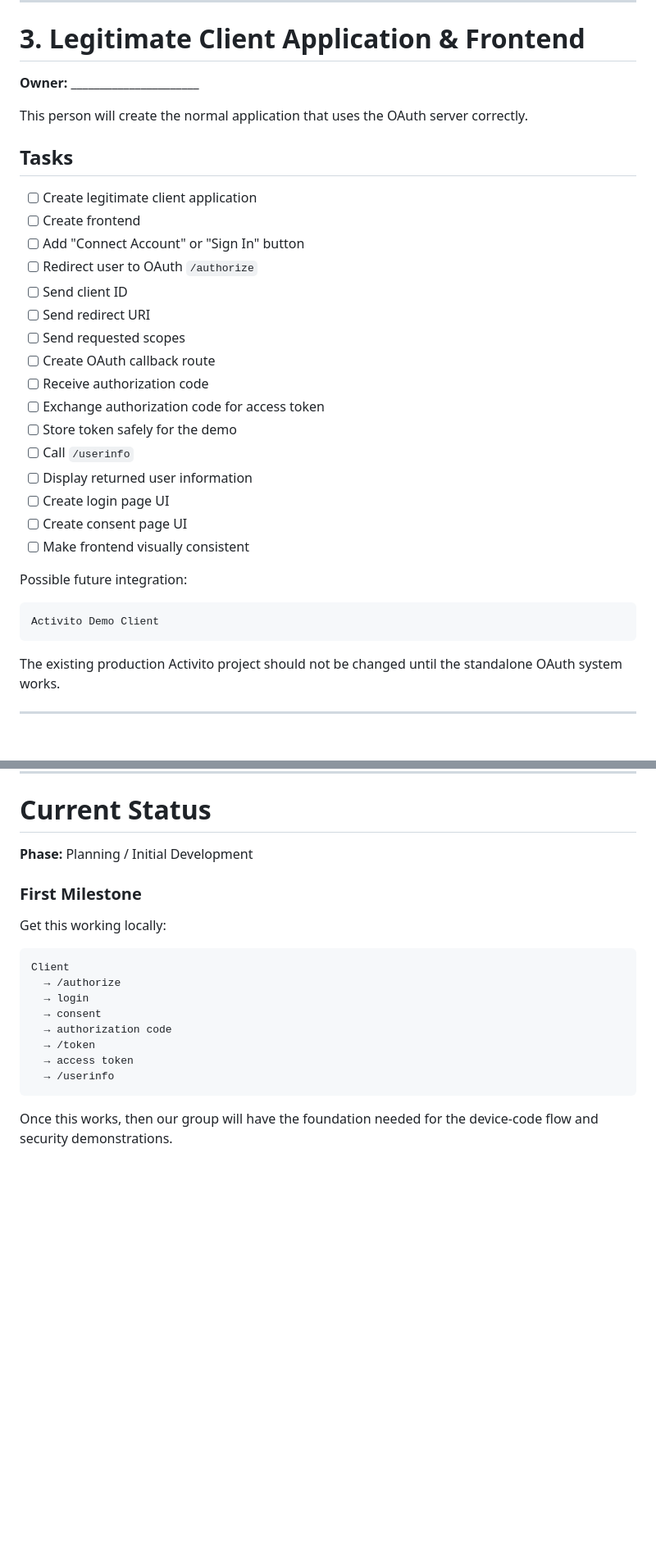
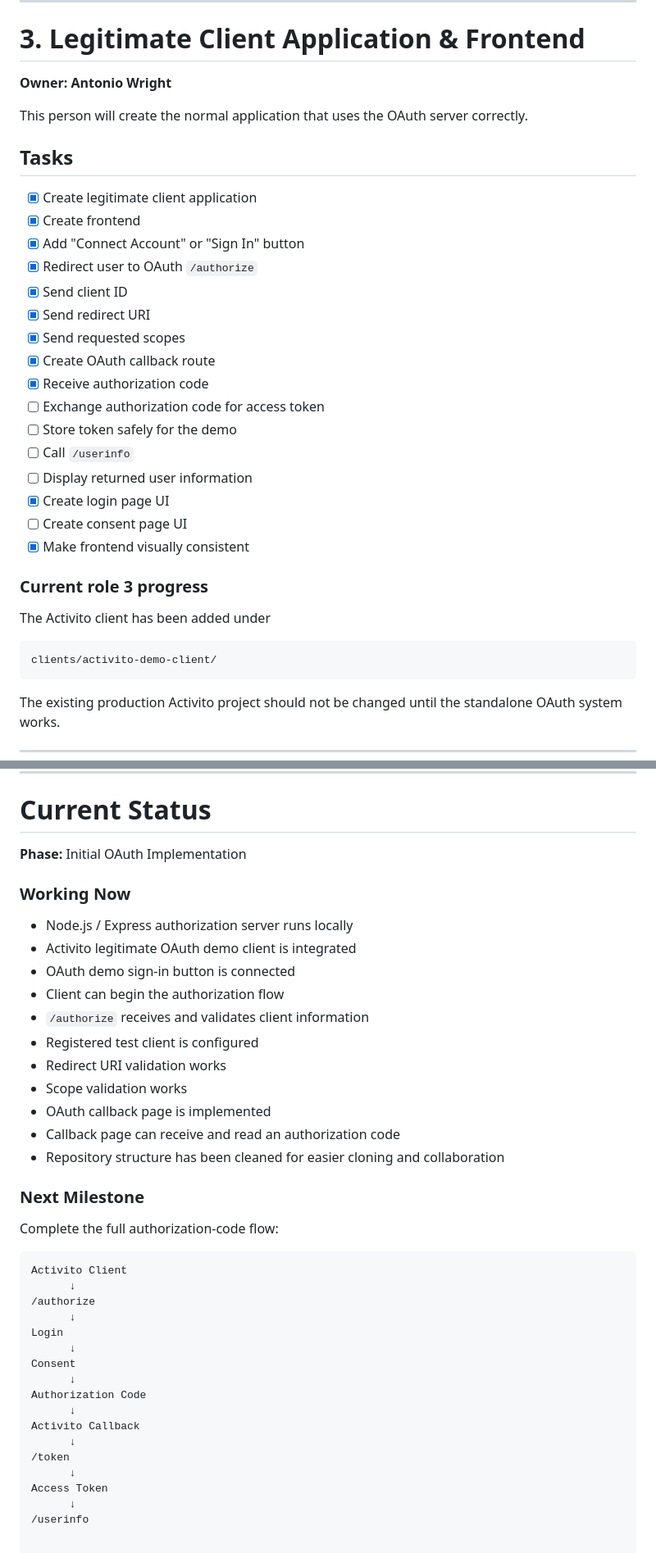
Before and after one commit to AntonioWright123/oauth2-security-project, a Markdown page: README.md, 2 parts joined by grey strips. Shown at 82% size. GitHub-like rendering; blank space fills up the shorter version.

Commit message:
Format owner names and update task status
Updated owner names to bold format and marked completed tasks in the README.

````diff
--- a/README.md
+++ b/README.md
@@ -117,33 +117,35 @@ PostgreSQL if we decide to deploy
 
 # 3. Legitimate Client Application & Frontend
 
-**Owner:** ______________________
+**Owner:** **Antonio Wright**
 
 This person will create the normal application that uses the OAuth server correctly.
 
 ## Tasks
 
-- [ ] Create legitimate client application
-- [ ] Create frontend
-- [ ] Add "Connect Account" or "Sign In" button
-- [ ] Redirect user to OAuth `/authorize`
-- [ ] Send client ID
-- [ ] Send redirect URI
-- [ ] Send requested scopes
-- [ ] Create OAuth callback route
-- [ ] Receive authorization code
+- [x] Create legitimate client application
+- [x] Create frontend
+- [x] Add "Connect Account" or "Sign In" button
+- [x] Redirect user to OAuth `/authorize`
+- [x] Send client ID
+- [x] Send redirect URI
+- [x] Send requested scopes
+- [x] Create OAuth callback route
+- [x] Receive authorization code
 - [ ] Exchange authorization code for access token
 - [ ] Store token safely for the demo
 - [ ] Call `/userinfo`
 - [ ] Display returned user information
-- [ ] Create login page UI
+- [x] Create login page UI
 - [ ] Create consent page UI
-- [ ] Make frontend visually consistent
+- [x] Make frontend visually consistent
 
-Possible future integration:
+### Current role 3 progress
+
+The Activito client has been added under
 
 ```text
-Activito Demo Client
+clients/activito-demo-client/
 ```
 
 The existing production Activito project should not be changed until the standalone OAuth system works.
@@ -461,21 +463,41 @@ We should not try to build everything at once.
 
 # Current Status
 
-**Phase:** Planning / Initial Development
+**Phase:** Initial OAuth Implementation
 
-### First Milestone
+### Working Now
 
-Get this working locally:
+- Node.js / Express authorization server runs locally
+- Activito legitimate OAuth demo client is integrated
+- OAuth demo sign-in button is connected
+- Client can begin the authorization flow
+- `/authorize` receives and validates client information
+- Registered test client is configured
+- Redirect URI validation works
+- Scope validation works
+- OAuth callback page is implemented
+- Callback page can receive and read an authorization code
+- Repository structure has been cleaned for easier cloning and collaboration
+
+### Next Milestone
+
+Complete the full authorization-code flow:
 
 ```text
-Client
-  → /authorize
-  → login
-  → consent
-  → authorization code
-  → /token
-  → access token
-  → /userinfo
-```
-
-Once this works, then our group will have the foundation needed for the device-code flow and security demonstrations.
+Activito Client
+      ↓
+/authorize
+      ↓
+Login
+      ↓
+Consent
+      ↓
+Authorization Code
+      ↓
+Activito Callback
+      ↓
+/token
+      ↓
+Access Token
+      ↓
+/userinfo
````
Also changed, not shown: other parts of README.md (+9 -9 lines).
